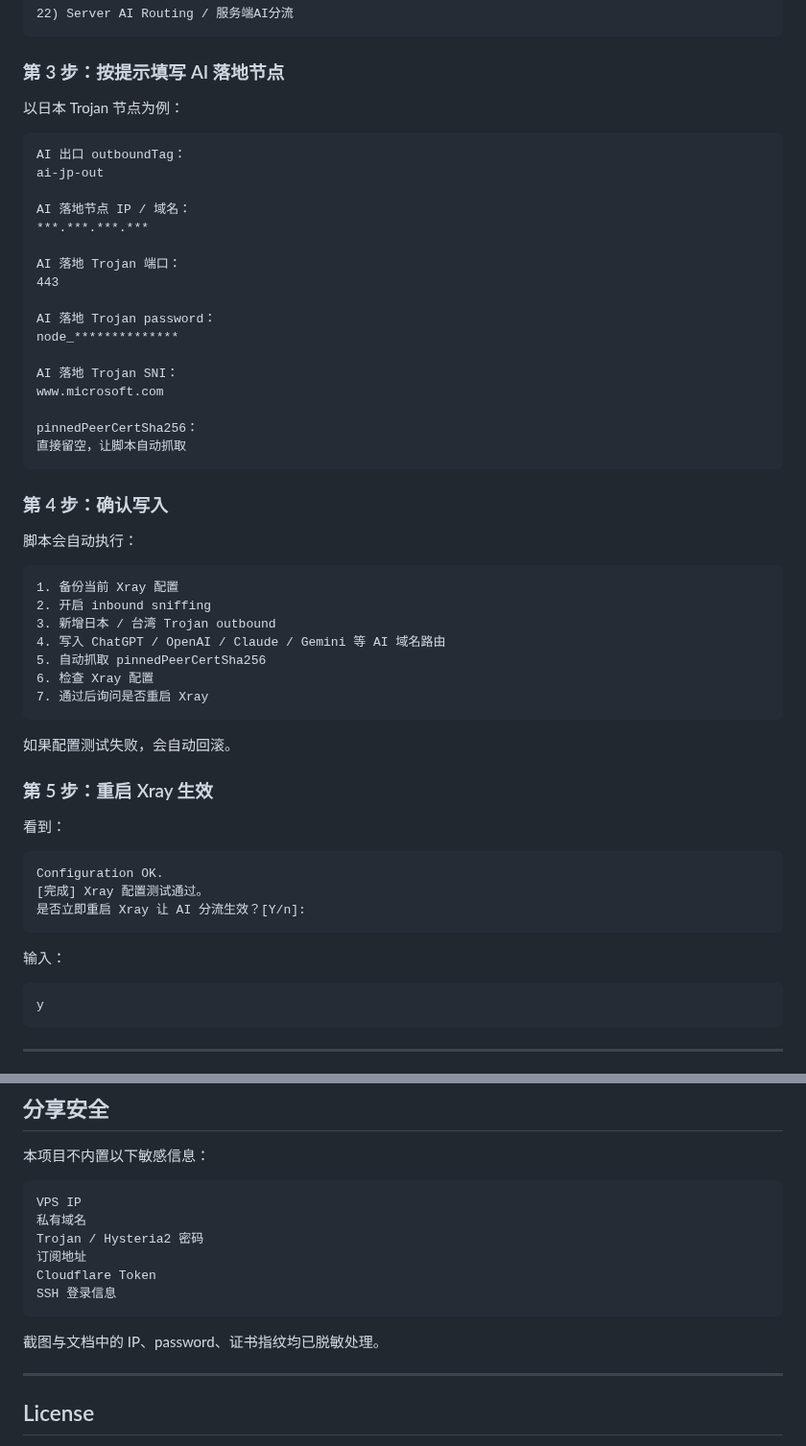
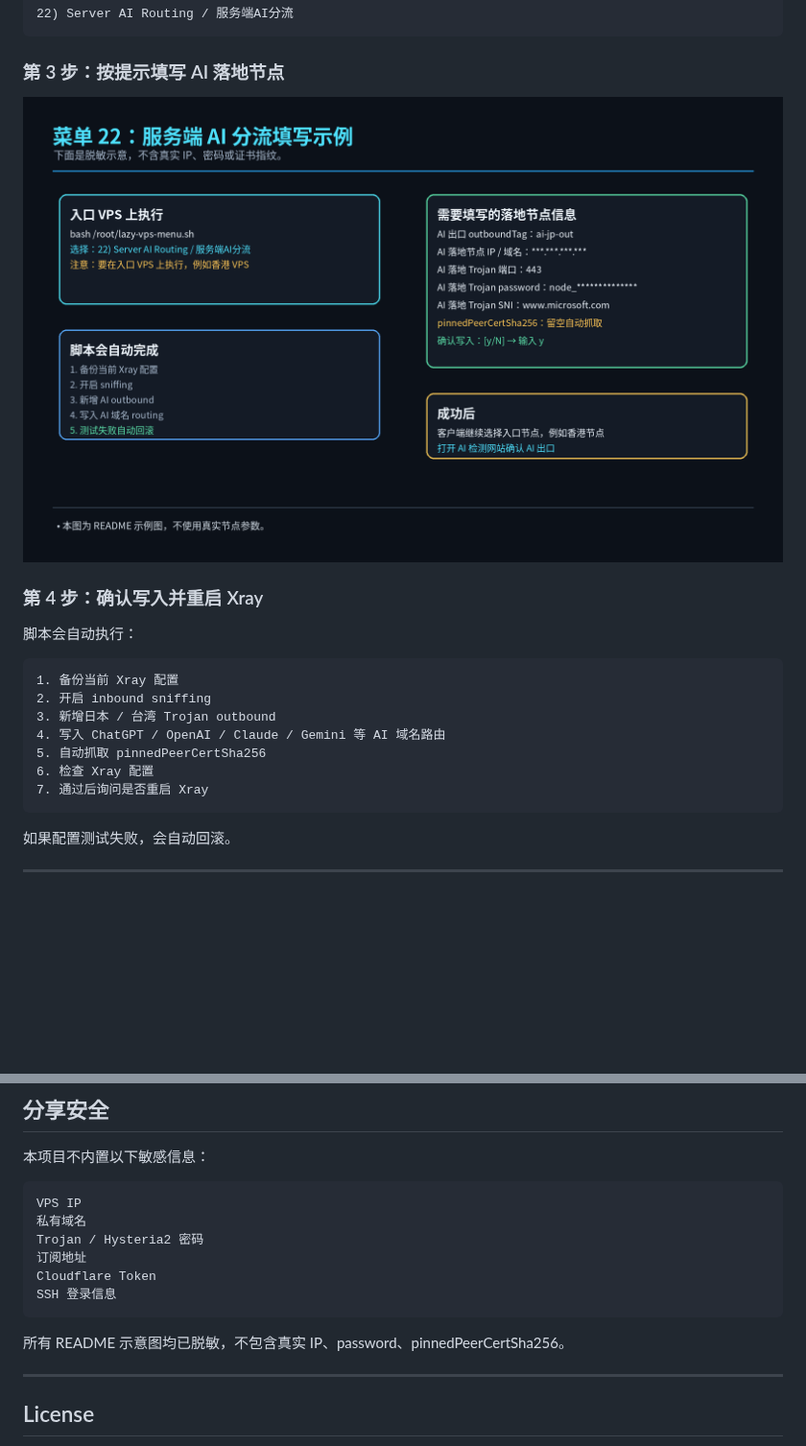
Before and after one commit to souldance7-ai/VPS-, a Markdown page: README.md, 2 parts joined by grey strips. Shown at 96% size. Rendered like a GitHub page; pictures changed too: docs/images/ai-route-input-guide.png (added); blank space fills up the shorter version.

````diff
--- a/README.md
+++ b/README.md
@@ -132,29 +130,11 @@ bash /root/lazy-vps-menu.sh
 
 ### 第 3 步：按提示填写 AI 落地节点
 
-以日本 Trojan 节点为例：
+<p align="center">
+  <img src="./docs/images/ai-route-input-guide.png" width="860">
+</p>
 
-```text
-AI 出口 outboundTag：
-ai-jp-out
-
-AI 落地节点 IP / 域名：
-***.***.***.***
-
-AI 落地 Trojan 端口：
-443
-
-AI 落地 Trojan password：
-node_**************
-
-AI 落地 Trojan SNI：
-www.microsoft.com
-
-pinnedPeerCertSha256：
-直接留空，让脚本自动抓取
-```
-
-### 第 4 步：确认写入
+### 第 4 步：确认写入并重启 Xray
 
 脚本会自动执行：
 
@@ -170,21 +150,5 @@ pinnedPeerCertSha256：
 
 如果配置测试失败，会自动回滚。
 
-### 第 5 步：重启 Xray 生效
-
-看到：
-
-```text
-Configuration OK.
-[完成] Xray 配置测试通过。
-是否立即重启 Xray 让 AI 分流生效？[Y/n]:
-```
-
-输入：
-
-```text
-y
-```
-
 ---
 
@@ -444,7 +370,7 @@ Cloudflare Token
 SSH 登录信息
 ```
 
-截图与文档中的 IP、password、证书指纹均已脱敏处理。
+所有 README 示意图均已脱敏，不包含真实 IP、password、pinnedPeerCertSha256。
 
 ---
 
````
Also changed, not shown: other parts of README.md (+15 -55 lines), AI_SERVICE_ROUTING.md (+2 -2 lines), CHANGELOG.md (+2 -2 lines), docs/images/ai-ip-check-guide.png (added), docs/images/ai-route-show-guide.png (added), docs/images/server-ai-routing-flow.png, 3 other files.
